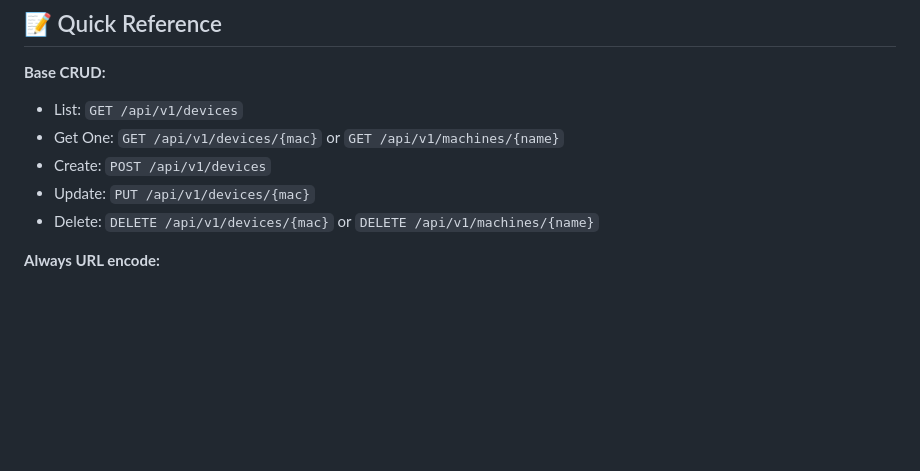
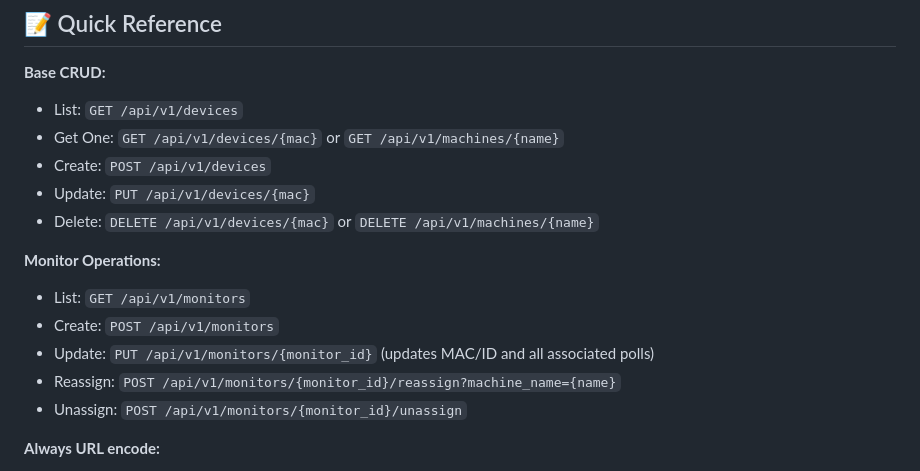
Before and after one commit to JoeRedDuck/Powermon-React-App, a Markdown page: API_REFERENCE.md, the part around one of its changes. Rendered like a GitHub page; blank space fills up the shorter version.

```diff
--- a/API_REFERENCE.md
+++ b/API_REFERENCE.md
@@ -669,6 +719,13 @@ await POST('/api/v1/muted-machines', {
 - Update: `PUT /api/v1/devices/{mac}`
 - Delete: `DELETE /api/v1/devices/{mac}` or `DELETE /api/v1/machines/{name}`
 
+**Monitor Operations:**
+- List: `GET /api/v1/monitors`
+- Create: `POST /api/v1/monitors`
+- Update: `PUT /api/v1/monitors/{monitor_id}` (updates MAC/ID and all associated polls)
+- Reassign: `POST /api/v1/monitors/{monitor_id}/reassign?machine_name={name}`
+- Unassign: `POST /api/v1/monitors/{monitor_id}/unassign`
+
 **Always URL encode:**
 - Machine names with spaces
 - MAC addresses (though : is usually safe)
```
Also changed, not shown: other parts of API_REFERENCE.md (+50 -0 lines).
